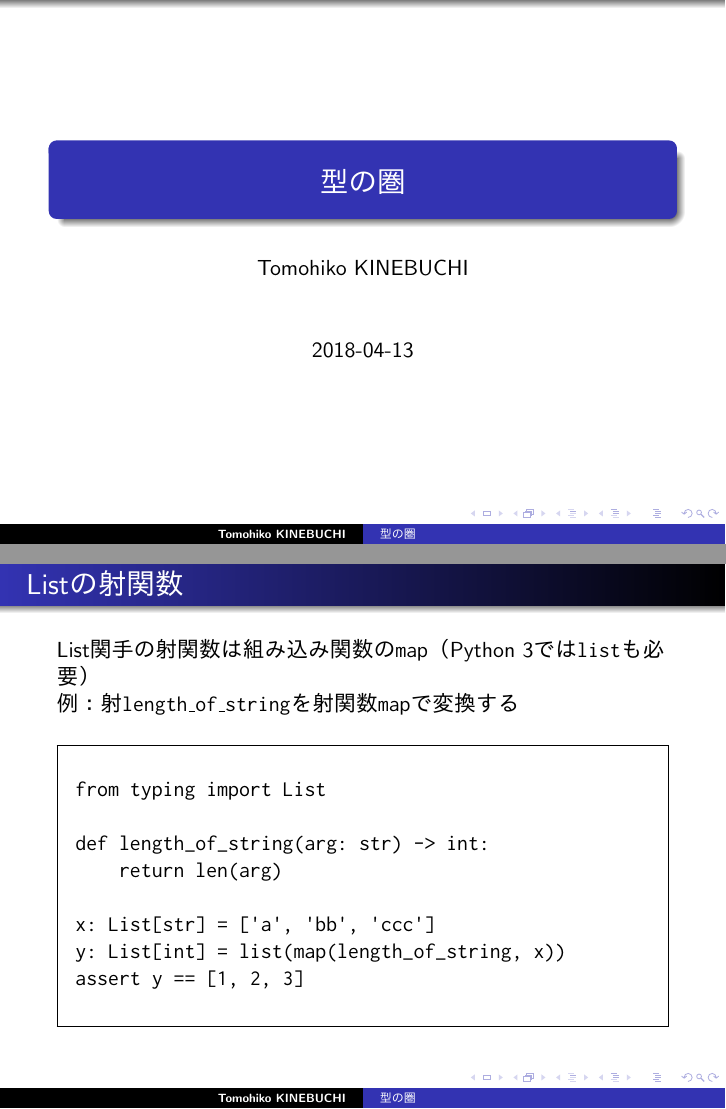
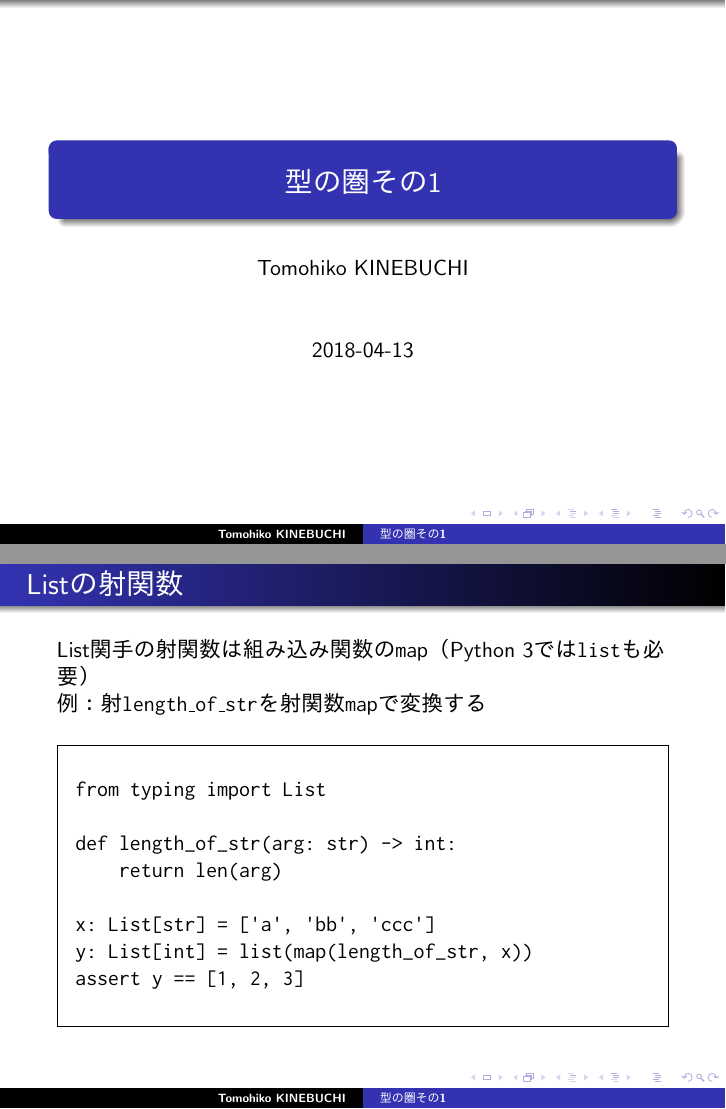
Before and after one commit to TomohikoK/PyCat, LaTeX slides (slide/20180413_introduction1.tex, which reads slide/snippet/list_map.py): pages 1 and 18 of 26, joined at a grey line. Compiled offline with pdfLaTeX.

Commit message:
Fix function name

```diff
--- a/slide/20180413_introduction1.tex
+++ b/slide/20180413_introduction1.tex
@@ -20,7 +20,7 @@
 
 \newcommand{\category}[1]{\mathcal{#1}}
 
-\title{型の圏}
+\title{型の圏 その1}
 \author{Tomohiko KINEBUCHI}
 \date{2018-04-13}
 
@@ -272,7 +272,7 @@
   \frametitle{Listの射関数}
   List関手の射関数は組み込み関数の\code{map}（Python 3では\code{list}も必要）
 
-  例：射\code{length\_of\_string}を射関数\code{map}で変換する
+  例：射\code{length\_of\_str}を射関数\code{map}で変換する
   \begin{framed}
     \verbatiminput{./snippet/list_map.py}
   \end{framed}
--- a/slide/snippet/list_map.py
+++ b/slide/snippet/list_map.py
@@ -1,8 +1,8 @@
 from typing import List
 
-def length_of_string(arg: str) -> int:
+def length_of_str(arg: str) -> int:
     return len(arg)
 
 x: List[str] = ['a', 'bb', 'ccc']
-y: List[int] = list(map(length_of_string, x))
+y: List[int] = list(map(length_of_str, x))
 assert y == [1, 2, 3]
```
